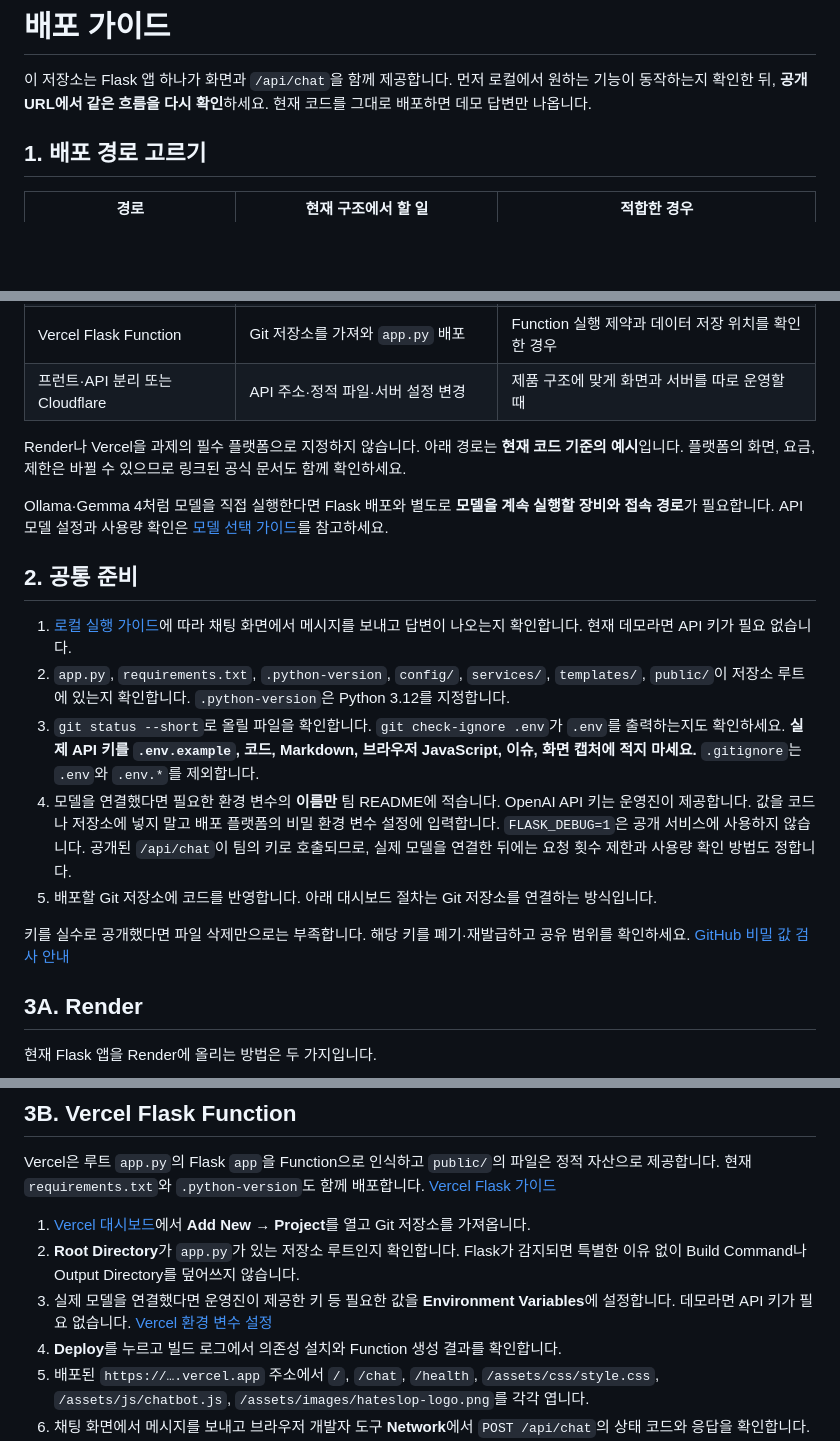
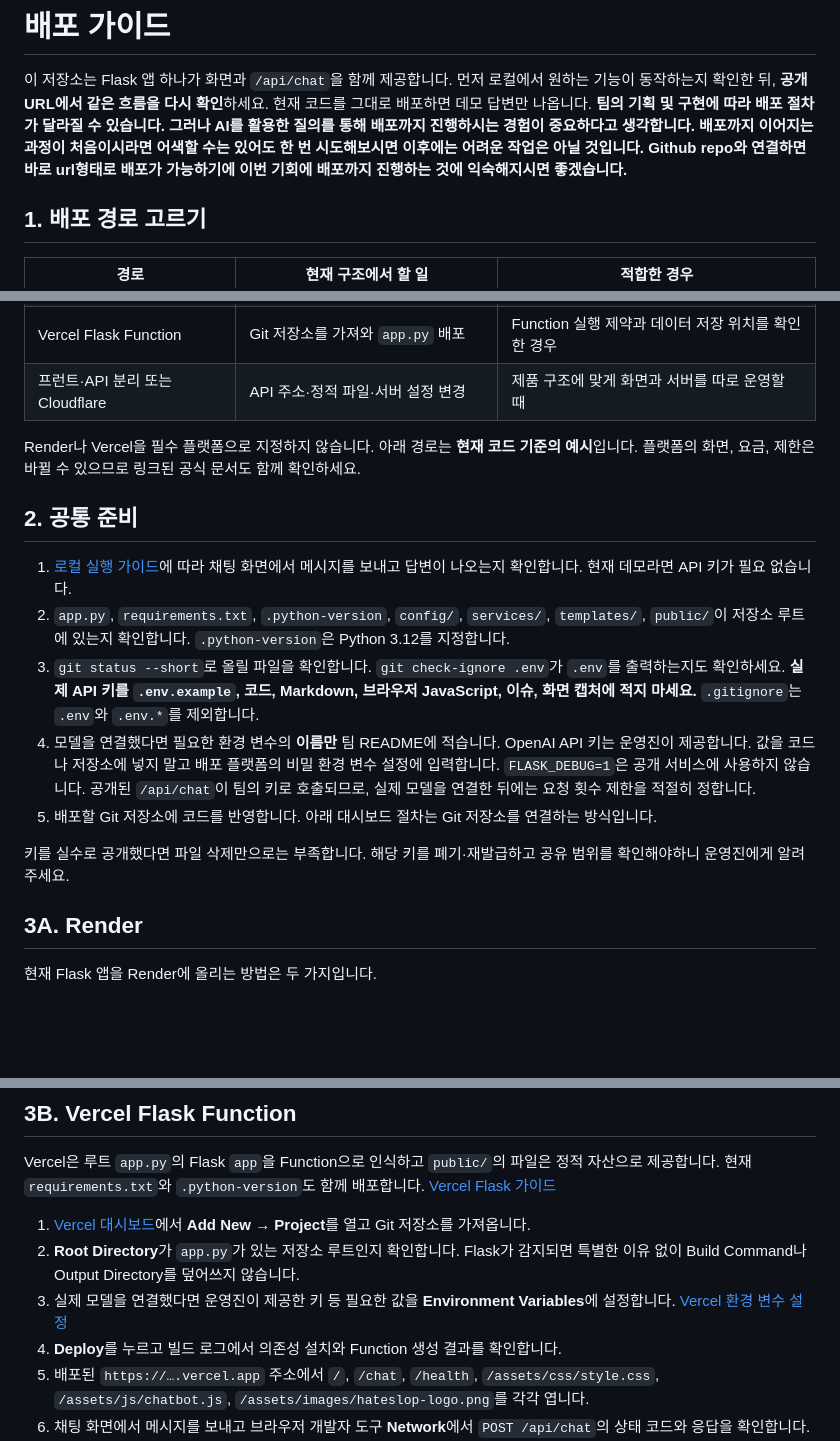
Before and after one commit to HateSlop/5-chatbot-base, a Markdown page: docs/DEPLOYMENT.md, 3 parts joined by grey strips. GitHub-like rendering; blank space fills up the shorter version.

Commit message:
Enhance deployment guide with additional instructions
Added additional guidance on deployment processes and emphasized the importance of experience in deploying applications. Updated instructions regarding environment variables and handling API keys.

```diff
--- a/docs/DEPLOYMENT.md
+++ b/docs/DEPLOYMENT.md
@@ -1,6 +1,8 @@
 # 배포 가이드
 
 이 저장소는 Flask 앱 하나가 화면과 `/api/chat`을 함께 제공합니다. 먼저 로컬에서 원하는 기능이 동작하는지 확인한 뒤, **공개 URL에서 같은 흐름을 다시 확인**하세요. 현재 코드를 그대로 배포하면 데모 답변만 나옵니다.
+**팀의 기획 및 구현에 따라 배포 절차가 달라질 수 있습니다. 그러나 AI를 활용한 질의를 통해 배포까지 진행하시는 경험이 중요하다고 생각합니다. 배포까지 이어지는 과정이 처음이시라면 어색할 수는 있어도 한 번 시도해보시면 이후에는 어려운 작업은 아닐 것입니다.**
+**Github repo와 연결하면 바로 url형태로 배포가 가능하기에 이번 기회에 배포까지 진행하는 것에 익숙해지시면 좋겠습니다.**
 
 ## 1. 배포 경로 고르기
 
@@ -11,9 +13,7 @@
 | Vercel Flask Function | Git 저장소를 가져와 `app.py` 배포 | Function 실행 제약과 데이터 저장 위치를 확인한 경우 |
 | 프런트·API 분리 또는 Cloudflare | API 주소·정적 파일·서버 설정 변경 | 제품 구조에 맞게 화면과 서버를 따로 운영할 때 |
 
-Render나 Vercel을 과제의 필수 플랫폼으로 지정하지 않습니다. 아래 경로는 **현재 코드 기준의 예시**입니다. 플랫폼의 화면, 요금, 제한은 바뀔 수 있으므로 링크된 공식 문서도 함께 확인하세요.
-
-Ollama·Gemma 4처럼 모델을 직접 실행한다면 Flask 배포와 별도로 **모델을 계속 실행할 장비와 접속 경로**가 필요합니다. API 모델 설정과 사용량 확인은 [모델 선택 가이드](MODEL_CHOICE.md)를 참고하세요.
+Render나 Vercel을 필수 플랫폼으로 지정하지 않습니다. 아래 경로는 **현재 코드 기준의 예시**입니다. 플랫폼의 화면, 요금, 제한은 바뀔 수 있으므로 링크된 공식 문서도 함께 확인하세요.
 
 ## 2. 공통 준비
 
@@ -21,10 +21,10 @@ Ollama·Gemma 4처럼 모델을 직접 실행한다면 Flask 배포와 별도로
 2. `app.py`, `requirements.txt`, `.python-version`, `config/`, `services/`, `templates/`, `public/`이 저장소 루트에 있는지 확인합니다. `.python-version`은 Python 3.12를 지정합니다.
 3. `git status --short`로 올릴 파일을 확인합니다. `git check-ignore .env`가 `.env`를 출력하는지도 확인하세요. **실제 API 키를 `.env.example`, 코드, Markdown, 브라우저 JavaScript, 이슈, 화면 캡처에 적지 마세요.** `.gitignore`는 `.env`와 `.env.*`를 제외합니다.
 4. 모델을 연결했다면 필요한 환경 변수의 **이름만** 팀 README에 적습니다. OpenAI API 키는 운영진이 제공합니다. 값을 코드나 저장소에 넣지 말고 배포 플랫폼의 비밀 환경 변수 설정에 입력합니다. `FLASK_DEBUG=1`은 공개 서비스에 사용하지 않습니다.
-   공개된 `/api/chat`이 팀의 키로 호출되므로, 실제 모델을 연결한 뒤에는 요청 횟수 제한과 사용량 확인 방법도 정합니다.
+   공개된 `/api/chat`이 팀의 키로 호출되므로, 실제 모델을 연결한 뒤에는 요청 횟수 제한을 적절히 정합니다.
 5. 배포할 Git 저장소에 코드를 반영합니다. 아래 대시보드 절차는 Git 저장소를 연결하는 방식입니다.
 
-키를 실수로 공개했다면 파일 삭제만으로는 부족합니다. 해당 키를 폐기·재발급하고 공유 범위를 확인하세요. [GitHub 비밀 값 검사 안내](https://docs.github.com/en/code-security/concepts/secret-security/secret-scanning)
+키를 실수로 공개했다면 파일 삭제만으로는 부족합니다. 해당 키를 폐기·재발급하고 공유 범위를 확인해야하니 운영진에게 알려주세요.
 
 ## 3A. Render
 
@@ -41,7 +41,7 @@ Vercel은 루트 `app.py`의 Flask `app`을 Function으로 인식하고 `public/
 
 1. [Vercel 대시보드](https://vercel.com/dashboard)에서 **Add New → Project**를 열고 Git 저장소를 가져옵니다.
 2. **Root Directory**가 `app.py`가 있는 저장소 루트인지 확인합니다. Flask가 감지되면 특별한 이유 없이 Build Command나 Output Directory를 덮어쓰지 않습니다.
-3. 실제 모델을 연결했다면 운영진이 제공한 키 등 필요한 값을 **Environment Variables**에 설정합니다. 데모라면 API 키가 필요 없습니다. [Vercel 환경 변수 설정](https://vercel.com/docs/environment-variables/managing-environment-variables)
+3. 실제 모델을 연결했다면 운영진이 제공한 키 등 필요한 값을 **Environment Variables**에 설정합니다.  [Vercel 환경 변수 설정](https://vercel.com/docs/environment-variables/managing-environment-variables)
 4. **Deploy**를 누르고 빌드 로그에서 의존성 설치와 Function 생성 결과를 확인합니다.
 5. 배포된 `https://….vercel.app` 주소에서 `/`, `/chat`, `/health`, `/assets/css/style.css`, `/assets/js/chatbot.js`, `/assets/images/hateslop-logo.png`를 각각 엽니다.
 6. 채팅 화면에서 메시지를 보내고 브라우저 개발자 도구 **Network**에서 `POST /api/chat`의 상태 코드와 응답을 확인합니다.
```
